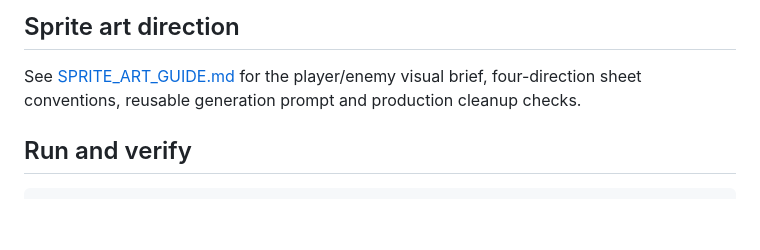
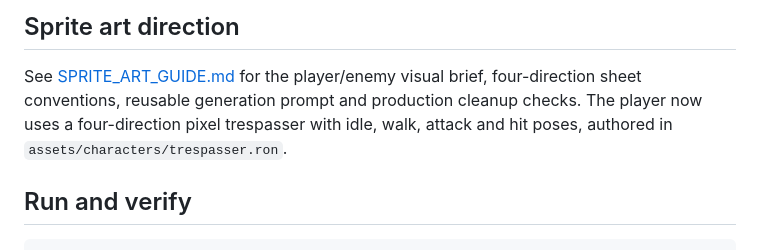
Before and after one commit to suilevap/gridvail, a Markdown page: README.md, the part around the change. GitHub-like rendering; blank space fills up the shorter version.

Commit message:
Add four-direction pixel player with movement and combat animation

```diff
--- a/README.md
+++ b/README.md
@@ -340,7 +340,8 @@ direction, and where new foundational versus game-specific code belongs.
 
 See [SPRITE_ART_GUIDE.md](SPRITE_ART_GUIDE.md) for the player/enemy visual brief,
 four-direction sheet conventions, reusable generation prompt and production
-cleanup checks.
+cleanup checks. The player now uses a four-direction pixel trespasser with idle,
+walk, attack and hit poses, authored in `assets/characters/trespasser.ron`.
 
 ## Run and verify
 
```
Also changed, not shown: SPRITE_ART_GUIDE.md (+39 -4 lines), docs/art/trespasser-atlas.png (added), 11 other files.
